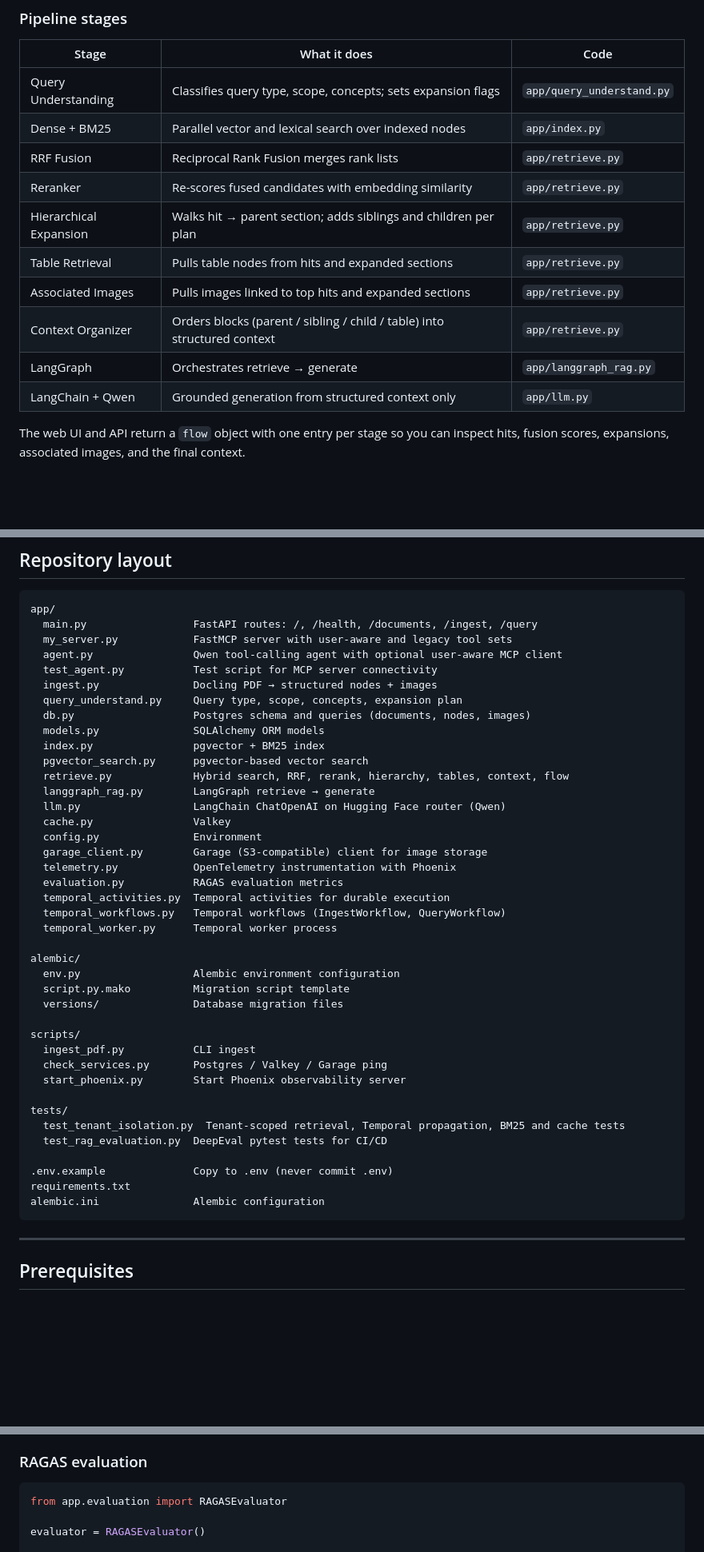
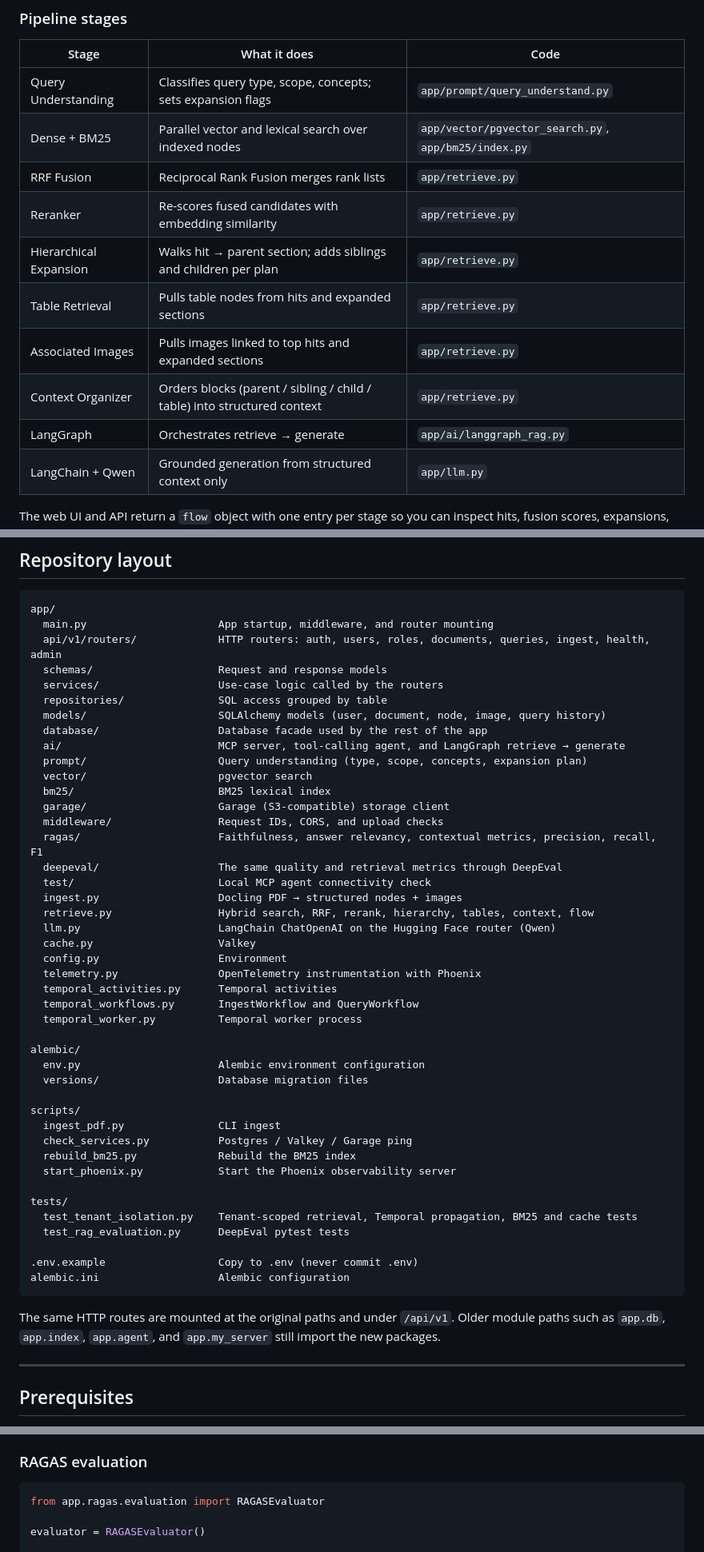
Before and after one commit to sdrarunvarshan/rag, a Markdown page: README.md, 3 parts joined by grey strips. Shown at 80% size. Rendered like a GitHub page; blank space fills up the shorter version.

````diff
--- a/README.md
+++ b/README.md
@@ -106,15 +106,15 @@ LangGraph → Retrieval → Qwen
 
 | Stage | What it does | Code |
 |-------|--------------|------|
-| Query Understanding | Classifies query type, scope, concepts; sets expansion flags | `app/query_understand.py` |
-| Dense + BM25 | Parallel vector and lexical search over indexed nodes | `app/index.py` |
+| Query Understanding | Classifies query type, scope, concepts; sets expansion flags | `app/prompt/query_understand.py` |
+| Dense + BM25 | Parallel vector and lexical search over indexed nodes | `app/vector/pgvector_search.py`, `app/bm25/index.py` |
 | RRF Fusion | Reciprocal Rank Fusion merges rank lists | `app/retrieve.py` |
 | Reranker | Re-scores fused candidates with embedding similarity | `app/retrieve.py` |
 | Hierarchical Expansion | Walks hit → parent section; adds siblings and children per plan | `app/retrieve.py` |
 | Table Retrieval | Pulls table nodes from hits and expanded sections | `app/retrieve.py` |
 | Associated Images | Pulls images linked to top hits and expanded sections | `app/retrieve.py` |
 | Context Organizer | Orders blocks (parent / sibling / child / table) into structured context | `app/retrieve.py` |
-| LangGraph | Orchestrates retrieve → generate | `app/langgraph_rag.py` |
+| LangGraph | Orchestrates retrieve → generate | `app/ai/langgraph_rag.py` |
 | LangChain + Qwen | Grounded generation from structured context only | `app/llm.py` |
 
 The web UI and API return a `flow` object with one entry per stage so you can inspect hits, fusion scores, expansions, associated images, and the final context.
@@ -198,46 +198,51 @@ These mechanisms support tenant isolation, but the underlying database queries,
 
 ```
 app/
-  main.py                 FastAPI routes: /, /health, /documents, /ingest, /query
-  my_server.py            FastMCP server with user-aware and legacy tool sets
-  agent.py                Qwen tool-calling agent with optional user-aware MCP client
-  test_agent.py           Test script for MCP server connectivity
-  ingest.py               Docling PDF → structured nodes + images
-  query_understand.py     Query type, scope, concepts, expansion plan
-  db.py                   Postgres schema and queries (documents, nodes, images)
-  models.py               SQLAlchemy ORM models
-  index.py                pgvector + BM25 index
-  pgvector_search.py      pgvector-based vector search
-  retrieve.py             Hybrid search, RRF, rerank, hierarchy, tables, context, flow
-  langgraph_rag.py        LangGraph retrieve → generate
-  llm.py                  LangChain ChatOpenAI on Hugging Face router (Qwen)
-  cache.py                Valkey
-  config.py               Environment
-  garage_client.py        Garage (S3-compatible) client for image storage
-  telemetry.py            OpenTelemetry instrumentation with Phoenix
-  evaluation.py           RAGAS evaluation metrics
-  temporal_activities.py  Temporal activities for durable execution
-  temporal_workflows.py   Temporal workflows (IngestWorkflow, QueryWorkflow)
-  temporal_worker.py      Temporal worker process
+  main.py                     App startup, middleware, and router mounting
+  api/v1/routers/             HTTP routers: auth, users, roles, documents, queries, ingest, health, admin
+  schemas/                    Request and response models
+  services/                   Use-case logic called by the routers
+  repositories/               SQL access grouped by table
+  models/                     SQLAlchemy models (user, document, node, image, query history)
+  database/                   Database facade used by the rest of the app
+  ai/                         MCP server, tool-calling agent, and LangGraph retrieve → generate
+  prompt/                     Query understanding (type, scope, concepts, expansion plan)
+  vector/                     pgvector search
+  bm25/                       BM25 lexical index
+  garage/                     Garage (S3-compatible) storage client
+  middleware/                 Request IDs, CORS, and upload checks
+  ragas/                      Faithfulness, answer relevancy, contextual metrics, precision, recall, F1
+  deepeval/                   The same quality and retrieval metrics through DeepEval
+  test/                       Local MCP agent connectivity check
+  ingest.py                   Docling PDF → structured nodes + images
+  retrieve.py                 Hybrid search, RRF, rerank, hierarchy, tables, context, flow
+  llm.py                      LangChain ChatOpenAI on the Hugging Face router (Qwen)
+  cache.py                    Valkey
+  config.py                   Environment
+  telemetry.py                OpenTelemetry instrumentation with Phoenix
+  temporal_activities.py      Temporal activities
+  temporal_workflows.py       IngestWorkflow and QueryWorkflow
+  temporal_worker.py          Temporal worker process
 
 alembic/
-  env.py                  Alembic environment configuration
-  script.py.mako          Migration script template
-  versions/               Database migration files
+  env.py                      Alembic environment configuration
+  versions/                   Database migration files
 
 scripts/
-  ingest_pdf.py           CLI ingest
-  check_services.py       Postgres / Valkey / Garage ping
-  start_phoenix.py        Start Phoenix observability server
+  ingest_pdf.py               CLI ingest
+  check_services.py           Postgres / Valkey / Garage ping
+  rebuild_bm25.py             Rebuild the BM25 index
+  start_phoenix.py            Start the Phoenix observability server
 
 tests/
-  test_tenant_isolation.py  Tenant-scoped retrieval, Temporal propagation, BM25 and cache tests
-  test_rag_evaluation.py  DeepEval pytest tests for CI/CD
+  test_tenant_isolation.py    Tenant-scoped retrieval, Temporal propagation, BM25 and cache tests
+  test_rag_evaluation.py      DeepEval pytest tests
 
-.env.example              Copy to .env (never commit .env)
-requirements.txt
-alembic.ini               Alembic configuration
+.env.example                  Copy to .env (never commit .env)
+alembic.ini                   Alembic configuration
 ```
+
+The same HTTP routes are mounted at the original paths and under `/api/v1`. Older module paths such as `app.db`, `app.index`, `app.agent`, and `app.my_server` still import the new packages.
 
 ---
 
@@ -740,7 +749,7 @@ Tracing is enabled automatically when the RAG API starts. Phoenix captures:
 ### RAGAS evaluation
 
 ```python
-from app.evaluation import RAGASEvaluator
+from app.ragas.evaluation import RAGASEvaluator
 
 evaluator = RAGASEvaluator()
 
````
Also changed, not shown: other parts of README.md (+16 -9 lines).
